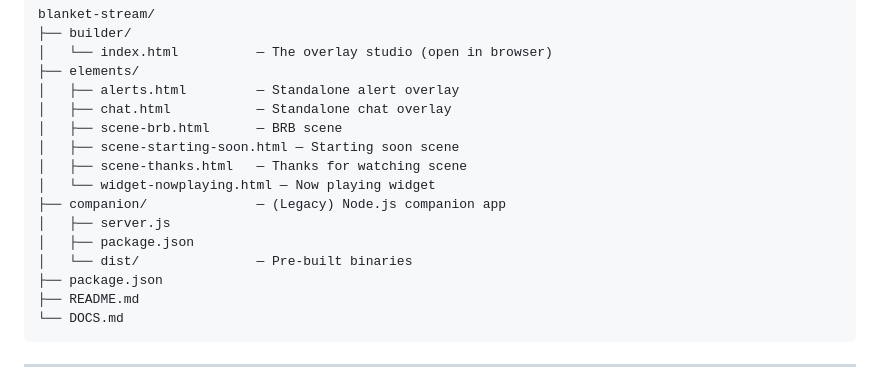
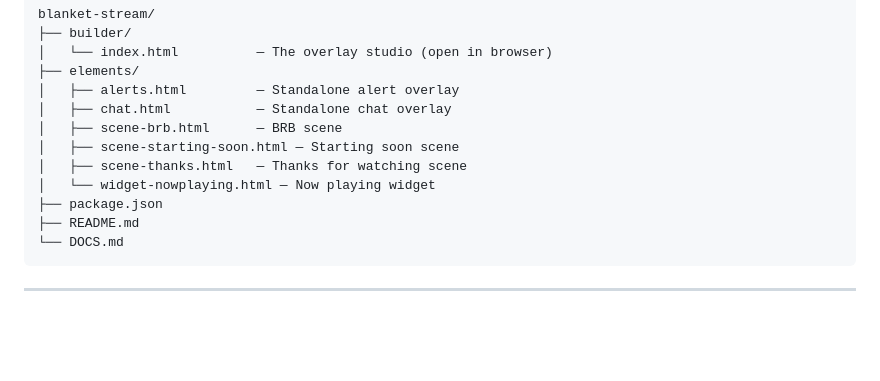
Before and after one commit to m1stD3V/blanket-studio, a Markdown page: README.md, the part around the change. GitHub-like rendering; blank space fills up the shorter version.

Commit message:
Update docs: remove companion references

```diff
--- a/README.md
+++ b/README.md
@@ -136,10 +136,6 @@ blanket-stream/
 │   ├── scene-starting-soon.html — Starting soon scene
 │   ├── scene-thanks.html   — Thanks for watching scene
 │   └── widget-nowplaying.html — Now playing widget
-├── companion/              — (Legacy) Node.js companion app
-│   ├── server.js
-│   ├── package.json
-│   └── dist/               — Pre-built binaries
 ├── package.json
 ├── README.md
 └── DOCS.md
```
Also changed, not shown: DOCS.md (+1 -1 lines).
